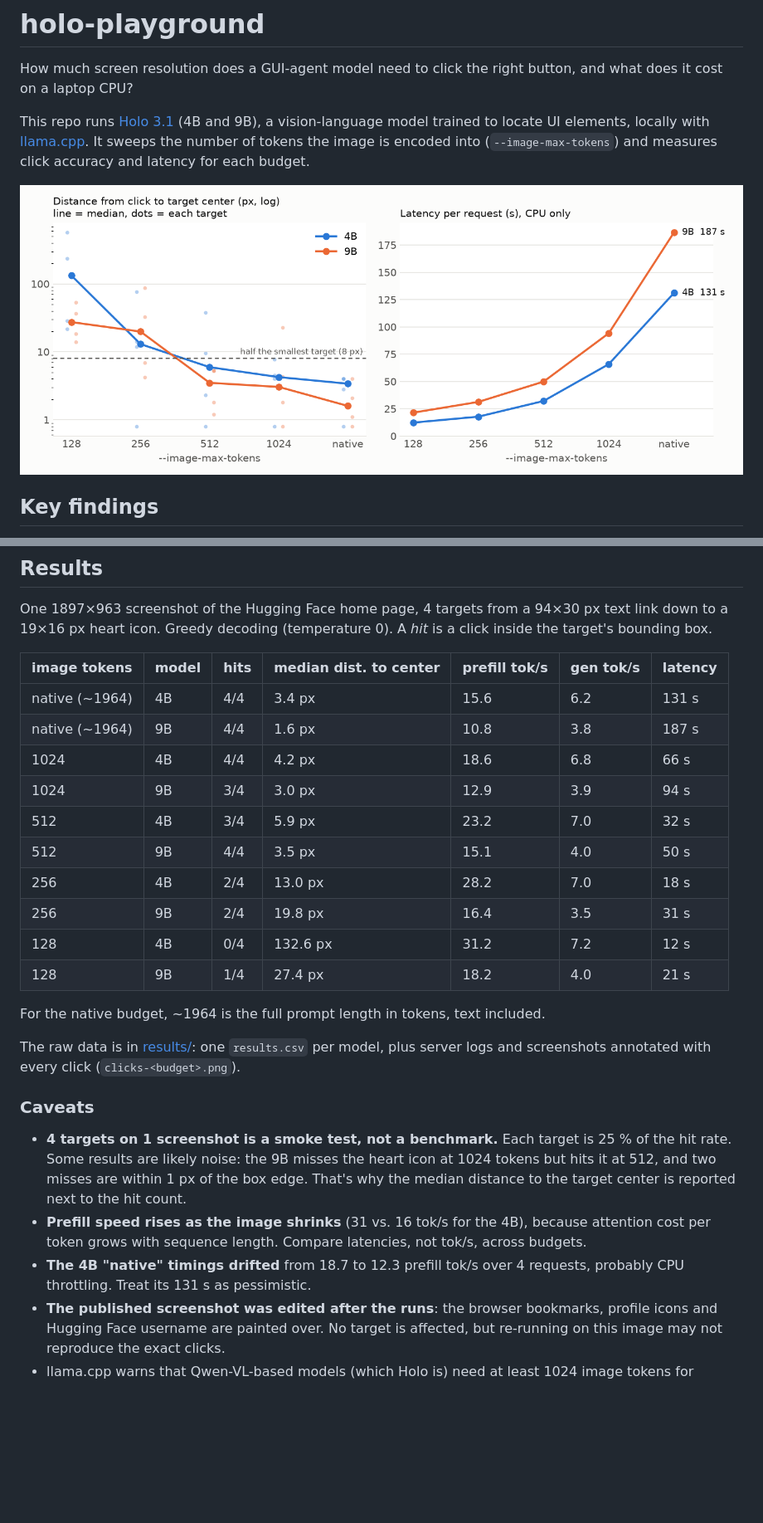
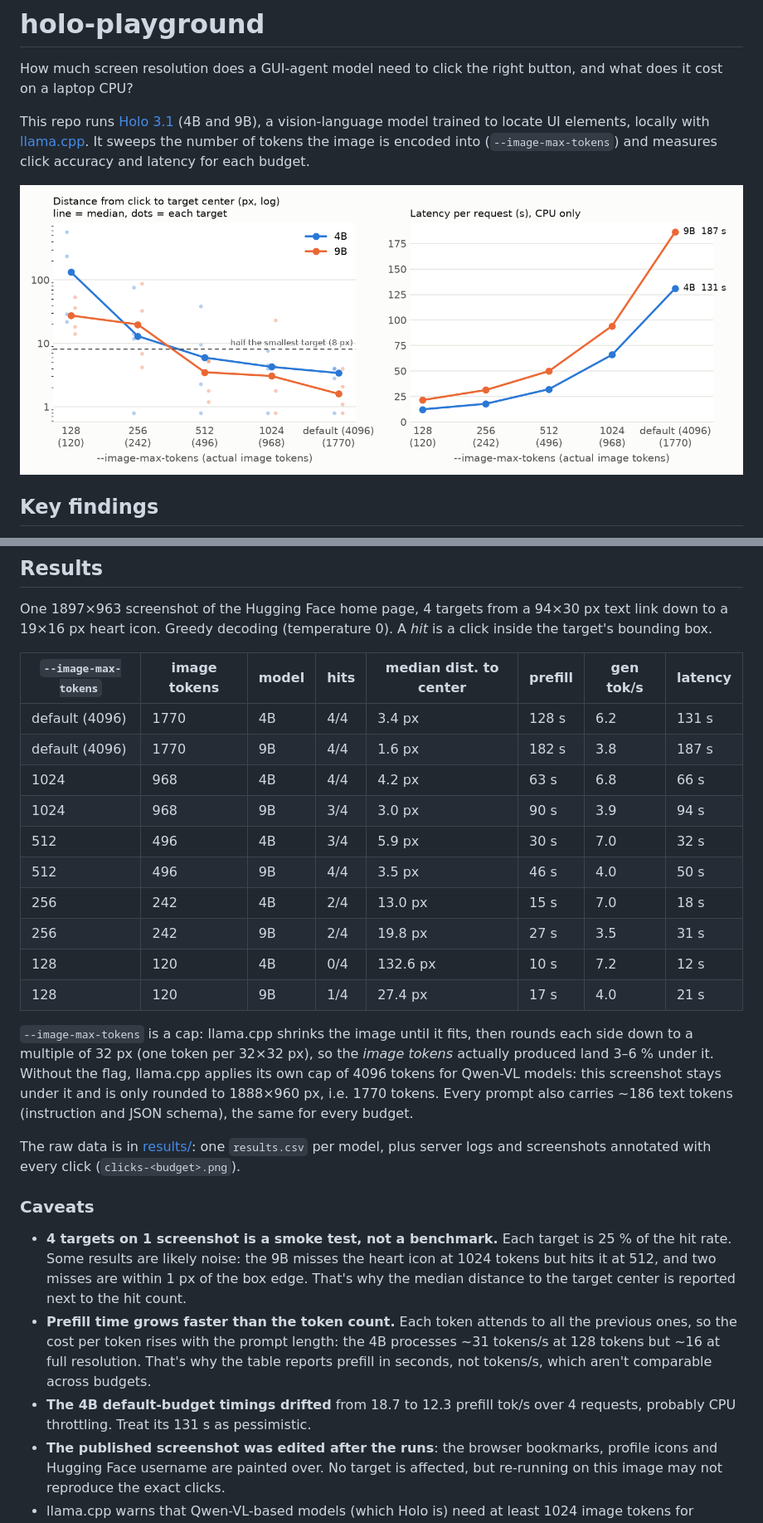
Before and after one commit to noech373/holo-playground, a Markdown page: README.md, 2 parts joined by grey strips. Shown at 83% size. Drawn GitHub-style; pictures changed too: docs/sweep.png; blank space fills up the shorter version.

```diff
--- a/README.md
+++ b/README.md
@@ -19,28 +19,28 @@ It sweeps the number of tokens the image is encoded into (`--image-max-tokens`)
 
 One 1897×963 screenshot of the Hugging Face home page, 4 targets from a 94×30 px text link down to a 19×16 px heart icon. Greedy decoding (temperature 0). A *hit* is a click inside the target's bounding box.
 
-| image tokens | model | hits | median dist. to center | prefill tok/s | gen tok/s | latency |
-|---|---|---|---|---|---|---|
-| native (~1964) | 4B | 4/4 | 3.4 px | 15.6 | 6.2 | 131 s |
-| native (~1964) | 9B | 4/4 | 1.6 px | 10.8 | 3.8 | 187 s |
-| 1024 | 4B | 4/4 | 4.2 px | 18.6 | 6.8 | 66 s |
-| 1024 | 9B | 3/4 | 3.0 px | 12.9 | 3.9 | 94 s |
-| 512 | 4B | 3/4 | 5.9 px | 23.2 | 7.0 | 32 s |
-| 512 | 9B | 4/4 | 3.5 px | 15.1 | 4.0 | 50 s |
-| 256 | 4B | 2/4 | 13.0 px | 28.2 | 7.0 | 18 s |
-| 256 | 9B | 2/4 | 19.8 px | 16.4 | 3.5 | 31 s |
-| 128 | 4B | 0/4 | 132.6 px | 31.2 | 7.2 | 12 s |
-| 128 | 9B | 1/4 | 27.4 px | 18.2 | 4.0 | 21 s |
+| `--image-max-tokens` | image tokens | model | hits | median dist. to center | prefill | gen tok/s | latency |
+|---|---|---|---|---|---|---|---|
+| default (4096) | 1770 | 4B | 4/4 | 3.4 px | 128 s | 6.2 | 131 s |
+| default (4096) | 1770 | 9B | 4/4 | 1.6 px | 182 s | 3.8 | 187 s |
+| 1024 | 968 | 4B | 4/4 | 4.2 px | 63 s | 6.8 | 66 s |
+| 1024 | 968 | 9B | 3/4 | 3.0 px | 90 s | 3.9 | 94 s |
+| 512 | 496 | 4B | 3/4 | 5.9 px | 30 s | 7.0 | 32 s |
+| 512 | 496 | 9B | 4/4 | 3.5 px | 46 s | 4.0 | 50 s |
+| 256 | 242 | 4B | 2/4 | 13.0 px | 15 s | 7.0 | 18 s |
+| 256 | 242 | 9B | 2/4 | 19.8 px | 27 s | 3.5 | 31 s |
+| 128 | 120 | 4B | 0/4 | 132.6 px | 10 s | 7.2 | 12 s |
+| 128 | 120 | 9B | 1/4 | 27.4 px | 17 s | 4.0 | 21 s |
 
-For the native budget, ~1964 is the full prompt length in tokens, text included.
+`--image-max-tokens` is a cap: llama.cpp shrinks the image until it fits, then rounds each side down to a multiple of 32 px (one token per 32×32 px), so the *image tokens* actually produced land 3–6 % under it. Without the flag, llama.cpp applies its own cap of 4096 tokens for Qwen-VL models: this screenshot stays under it and is only rounded to 1888×960 px, i.e. 1770 tokens. Every prompt also carries ~186 text tokens (instruction and JSON schema), the same for every budget.
 
 The raw data is in [results/](results/): one `results.csv` per model, plus server logs and screenshots annotated with every click (`clicks-<budget>.png`).
 
 ### Caveats
 
 - **4 targets on 1 screenshot is a smoke test, not a benchmark.** Each target is 25 % of the hit rate. Some results are likely noise: the 9B misses the heart icon at 1024 tokens but hits it at 512, and two misses are within 1 px of the box edge. That's why the median distance to the target center is reported next to the hit count.
-- **Prefill speed rises as the image shrinks** (31 vs. 16 tok/s for the 4B), because attention cost per token grows with sequence length. Compare latencies, not tok/s, across budgets.
-- **The 4B "native" timings drifted** from 18.7 to 12.3 prefill tok/s over 4 requests, probably CPU throttling. Treat its 131 s as pessimistic.
+- **Prefill time grows faster than the token count.** Each token attends to all the previous ones, so the cost per token rises with the prompt length: the 4B processes ~31 tokens/s at 128 tokens but ~16 at full resolution. That's why the table reports prefill in seconds, not tokens/s, which aren't comparable across budgets.
+- **The 4B default-budget timings drifted** from 18.7 to 12.3 prefill tok/s over 4 requests, probably CPU throttling. Treat its 131 s as pessimistic.
 - **The published screenshot was edited after the runs**: the browser bookmarks, profile icons and Hugging Face username are painted over. No target is affected, but re-running on this image may not reproduce the exact clicks.
 - llama.cpp warns that Qwen-VL-based models (which Holo is) need at least 1024 image tokens for reliable grounding. The results above show where that floor actually starts to bite.
 
```
Also changed, not shown: other parts of README.md (+1 -1 lines), 1 other file.
